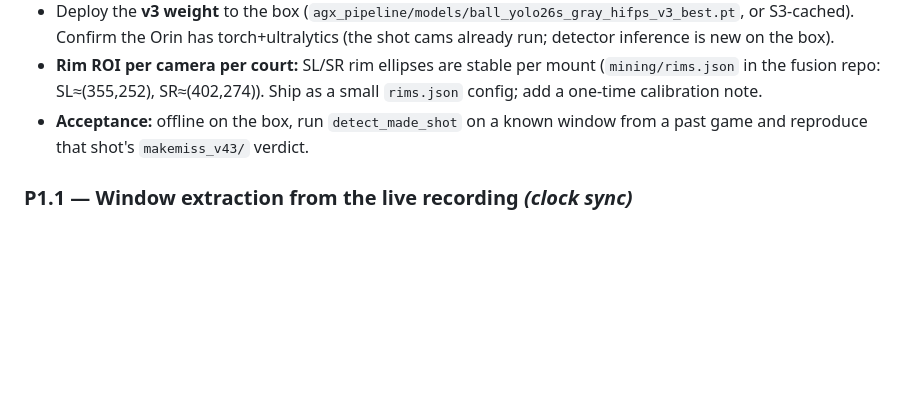
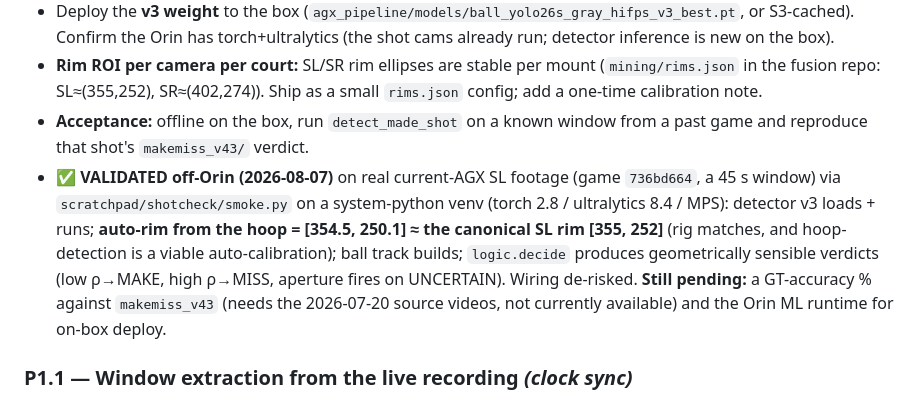
Before and after one commit to leonkoech/gopro-automation-linux, a Markdown page: docs/SHOT_DETECTION_PHASE1_PLAN.md, the part around the change. GitHub-like rendering; blank space fills up the shorter version.

Commit message:
docs(shot-detect): P1.0 validated off-Orin on real footage (wiring + sensible verdicts + auto-rim match)

```diff
--- a/docs/SHOT_DETECTION_PHASE1_PLAN.md
+++ b/docs/SHOT_DETECTION_PHASE1_PLAN.md
@@ -79,6 +79,15 @@ clip-first, verdict-second) — that's fine and expected.
   small `rims.json` config; add a one-time calibration note.
 - **Acceptance:** offline on the box, run `detect_made_shot` on a known window from a
   past game and reproduce that shot's `makemiss_v43/` verdict.
+- **✅ VALIDATED off-Orin (2026-08-07)** on real current-AGX SL footage (game
+  `736bd664`, a 45 s window) via `scratchpad/shotcheck/smoke.py` on a system-python
+  venv (torch 2.8 / ultralytics 8.4 / MPS): detector v3 loads + runs; **auto-rim
+  from the hoop = [354.5, 250.1] ≈ the canonical SL rim [355, 252]** (rig matches,
+  and hoop-detection is a viable auto-calibration); ball track builds; `logic.decide`
+  produces geometrically sensible verdicts (low ρ→MAKE, high ρ→MISS, aperture fires
+  on UNCERTAIN). Wiring de-risked. **Still pending:** a GT-accuracy % against
+  `makemiss_v43` (needs the 2026-07-20 source videos, not currently available) and
+  the Orin ML runtime for on-box deploy.
 
 ### P1.1 — Window extraction from the live recording  *(clock sync)*
 - Read `{label}_shot_timing.json`; map `T_trigger → frame N` per §2.
```
